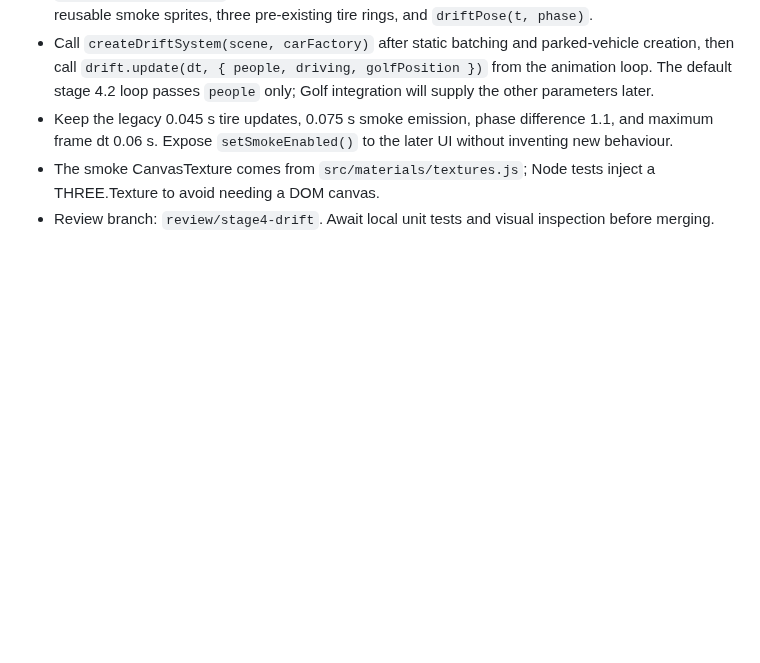
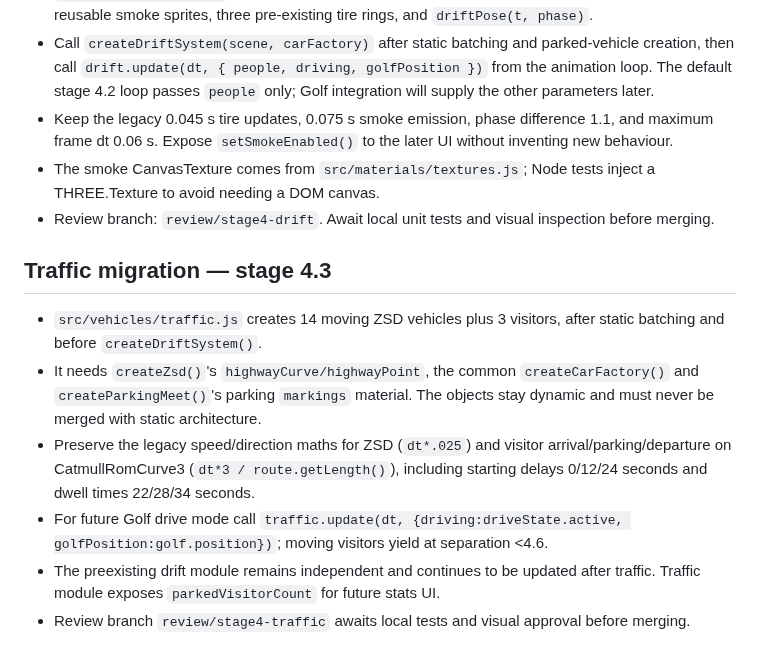
Before and after one commit to Lev1313/GazpromArenaDiorama, a Markdown page: CONTEXT.md, the part around the change. Rendered like a GitHub page; blank space fills up the shorter version.

Commit message:
Stage 4.3: record traffic interfaces and future Golf collision integration

```diff
--- a/CONTEXT.md
+++ b/CONTEXT.md
@@ -70,3 +70,12 @@ Keep a progress log in PROGRESS.md.
 - Keep the legacy 0.045 s tire updates, 0.075 s smoke emission, phase difference 1.1, and maximum frame dt 0.06 s. Expose `setSmokeEnabled()` to the later UI without inventing new behaviour.
 - The smoke CanvasTexture comes from `src/materials/textures.js`; Node tests inject a THREE.Texture to avoid needing a DOM canvas.
 - Review branch: `review/stage4-drift`. Await local unit tests and visual inspection before merging.
+
+
+## Traffic migration — stage 4.3
+- `src/vehicles/traffic.js` creates 14 moving ZSD vehicles plus 3 visitors, after static batching and before `createDriftSystem()`.
+- It needs `createZsd()`'s `highwayCurve/highwayPoint`, the common `createCarFactory()` and `createParkingMeet()`'s parking `markings` material. The objects stay dynamic and must never be merged with static architecture.
+- Preserve the legacy speed/direction maths for ZSD (`dt*.025`) and visitor arrival/parking/departure on CatmullRomCurve3 (`dt*3 / route.getLength()`), including starting delays 0/12/24 seconds and dwell times 22/28/34 seconds.
+- For future Golf drive mode call `traffic.update(dt, {driving:driveState.active, golfPosition:golf.position})`; moving visitors yield at separation <4.6.
+- The preexisting drift module remains independent and continues to be updated after traffic. Traffic module exposes `parkedVisitorCount` for future stats UI.
+- Review branch `review/stage4-traffic` awaits local tests and visual approval before merging.
```
